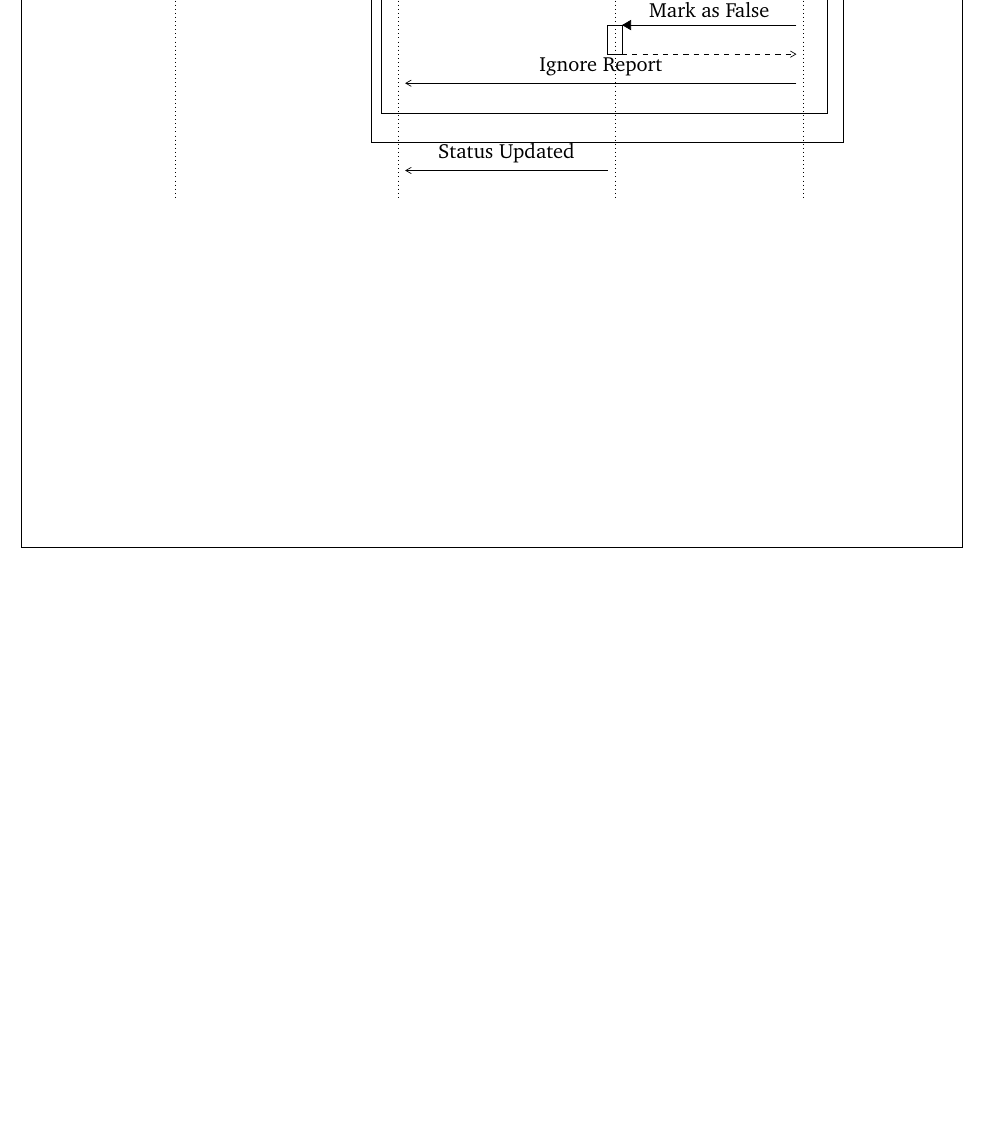
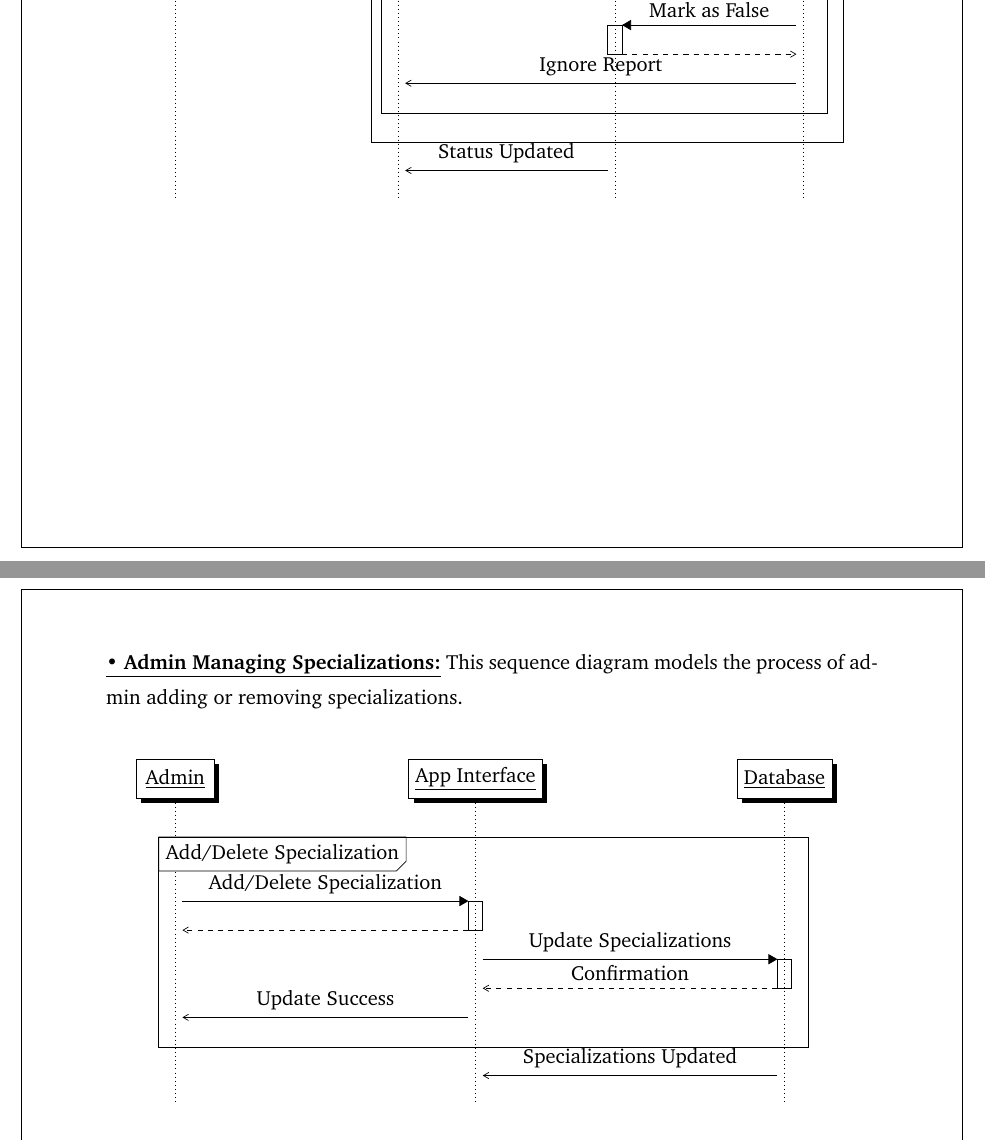
Before and after one commit to gouderhicham/Thesis, a LaTeX thesis (uni.tex): part of page 36 of 56 before the commit and two parts of pages 37 and 38 of 58 after it, the two joined at a grey line, cut so that both start at the same text, the shorter picture padded with empty space. Compiled offline with pdfLaTeX.

```diff
--- a/uni.tex
+++ b/uni.tex
@@ -1183,6 +1185,47 @@
 	\prelevel
 	\mess{DB}{Status Updated}{A}
 \end{sequencediagram}
+
+\newpage
+\noindent\underline{\textbf{• Admin Managing Specializations:}}
+This sequence diagram models the process of admin adding or removing specializations.
+
+\vspace*{1cm}
+
+\begin{sequencediagram}
+    % Participants
+    \newinst[0]{Ad}{Admin}
+    \newinst[4]{A}{App Interface}
+    \newinst[4]{DB}{Database}
+
+    % Admin Initiates Action
+    \begin{sdblock}{Add/Delete Specialization}{}
+
+        \begin{call}{Ad}{Add/Delete Specialization}{A}{}
+        \end{call}
+
+        \postlevel
+        \vspace{4cm}
+        \prelevel
+
+        \begin{call}{A}{Update Specializations}{DB}{Confirmation}
+        \end{call}
+
+        \postlevel
+        \vspace{4cm}
+        \prelevel
+
+        \mess{A}{Update Success}{Ad}
+
+    \end{sdblock}
+
+    % Database sends update notification to interface
+    \postlevel
+    \vspace{0.6cm}
+    \prelevel
+    \mess{DB}{Specializations Updated}{A}
+\end{sequencediagram}
+
 
 
 \newpage
```
Also changed, not shown: images/adminCAs@2x.pdf, uni.pdf, uni.tex (18 more changed lines), 4 other files.
